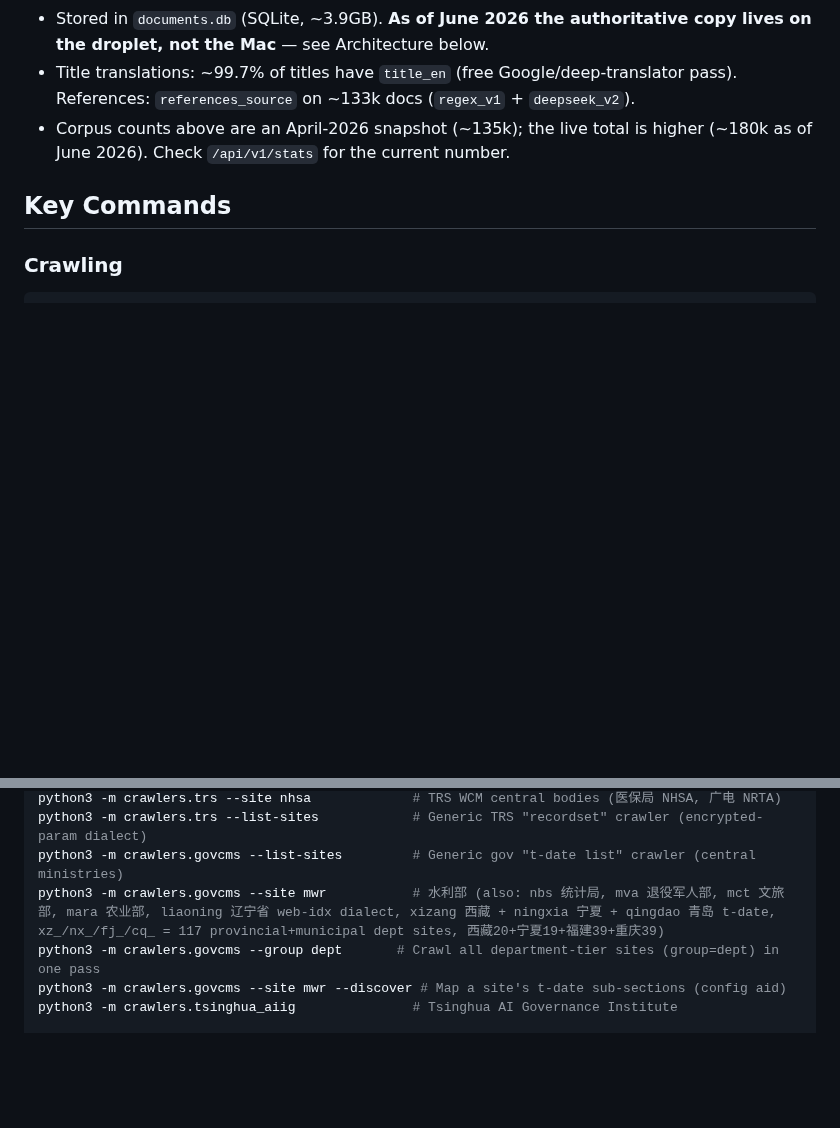
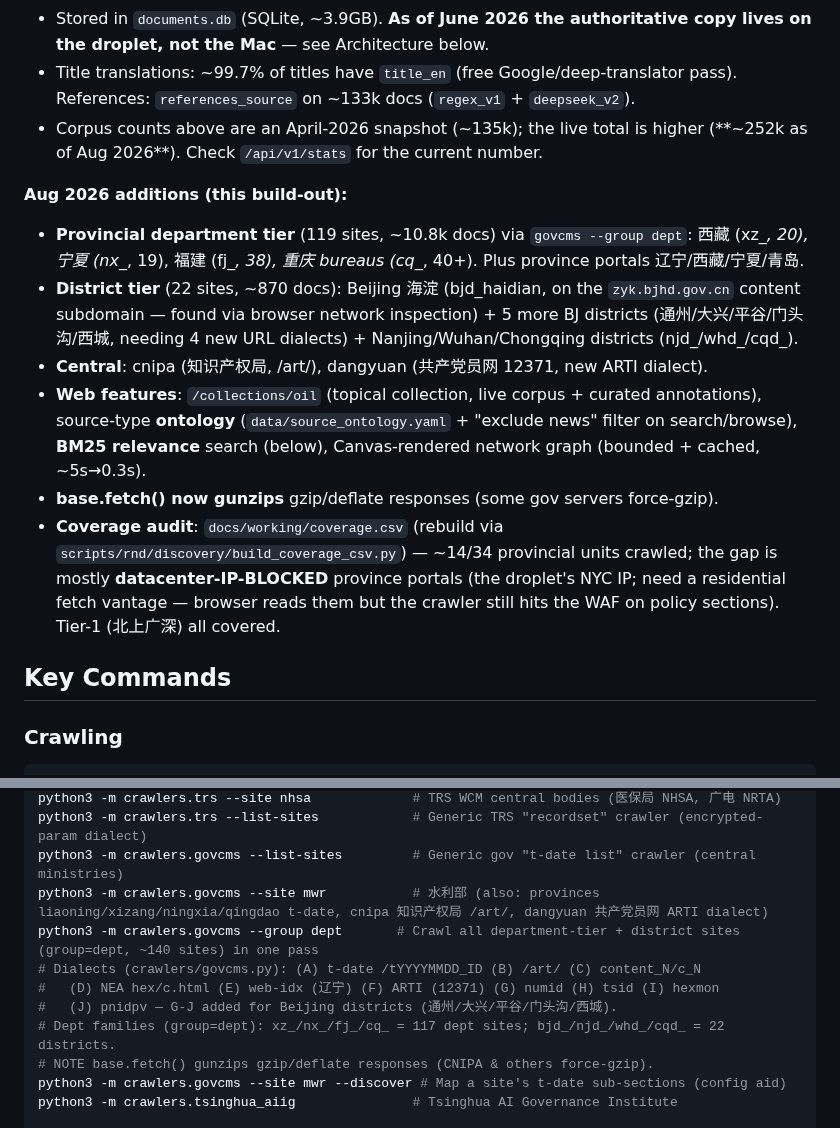
Before and after one commit to hulelan/china-governance, a Markdown page: CLAUDE.md, 2 parts joined by grey strips. GitHub-like rendering; blank space fills up the shorter version.

```diff
--- a/CLAUDE.md
+++ b/CLAUDE.md
@@ -21,7 +21,27 @@ Chinese government document corpus + web app. Crawls policy documents from centr
 - Title translations: ~99.7% of titles have `title_en` (free Google/deep-translator
   pass). References: `references_source` on ~133k docs (`regex_v1` + `deepseek_v2`).
 - Corpus counts above are an April-2026 snapshot (~135k); the live total is
-  higher (~180k as of June 2026). Check `/api/v1/stats` for the current number.
+  higher (**~252k as of Aug 2026**). Check `/api/v1/stats` for the current number.
+
+**Aug 2026 additions (this build-out):**
+- **Provincial department tier** (119 sites, ~10.8k docs) via `govcms --group dept`:
+  西藏 (xz_*, 20), 宁夏 (nx_*, 19), 福建 (fj_*, 38), 重庆 bureaus (cq_*, 40+). Plus
+  province portals 辽宁/西藏/宁夏/青岛.
+- **District tier** (22 sites, ~870 docs): Beijing 海淀 (bjd_haidian, on the
+  `zyk.bjhd.gov.cn` content subdomain — found via browser network inspection) +
+  5 more BJ districts (通州/大兴/平谷/门头沟/西城, needing 4 new URL dialects) +
+  Nanjing/Wuhan/Chongqing districts (njd_/whd_/cqd_).
+- **Central**: cnipa (知识产权局, /art/), dangyuan (共产党员网 12371, new ARTI dialect).
+- **Web features**: `/collections/oil` (topical collection, live corpus + curated
+  annotations), source-type **ontology** (`data/source_ontology.yaml` + "exclude
+  news" filter on search/browse), **BM25 relevance** search (below), Canvas-rendered
+  network graph (bounded + cached, ~5s→0.3s).
+- **base.fetch() now gunzips** gzip/deflate responses (some gov servers force-gzip).
+- **Coverage audit**: `docs/working/coverage.csv` (rebuild via
+  `scripts/rnd/discovery/build_coverage_csv.py`) — ~14/34 provincial units crawled;
+  the gap is mostly **datacenter-IP-BLOCKED** province portals (the droplet's NYC IP;
+  need a residential fetch vantage — browser reads them but the crawler still hits
+  the WAF on policy sections). Tier-1 (北上广深) all covered.
 
 ## Key Commands
 
@@ -56,8 +76,13 @@ python3 -m crawlers.pbc                          # People's Bank of China 央行
 python3 -m crawlers.trs --site nhsa             # TRS WCM central bodies (医保局 NHSA, 广电 NRTA)
 python3 -m crawlers.trs --list-sites            # Generic TRS "recordset" crawler (encrypted-param dialect)
 python3 -m crawlers.govcms --list-sites         # Generic gov "t-date list" crawler (central ministries)
-python3 -m crawlers.govcms --site mwr           # 水利部 (also: nbs 统计局, mva 退役军人部, mct 文旅部, mara 农业部, liaoning 辽宁省 web-idx dialect, xizang 西藏 + ningxia 宁夏 + qingdao 青岛 t-date, xz_/nx_/fj_/cq_ = 117 provincial+municipal dept sites, 西藏20+宁夏19+福建39+重庆39)
-python3 -m crawlers.govcms --group dept       # Crawl all department-tier sites (group=dept) in one pass
+python3 -m crawlers.govcms --site mwr           # 水利部 (also: provinces liaoning/xizang/ningxia/qingdao t-date, cnipa 知识产权局 /art/, dangyuan 共产党员网 ARTI dialect)
+python3 -m crawlers.govcms --group dept       # Crawl all department-tier + district sites (group=dept, ~140 sites) in one pass
+# Dialects (crawlers/govcms.py): (A) t-date /tYYYYMMDD_ID (B) /art/ (C) content_N/c_N
+#   (D) NEA hex/c.html (E) web-idx (辽宁) (F) ARTI (12371) (G) numid (H) tsid (I) hexmon
+#   (J) pnidpv — G-J added for Beijing districts (通州/大兴/平谷/门头沟/西城).
+# Dept families (group=dept): xz_/nx_/fj_/cq_ = 117 dept sites; bjd_/njd_/whd_/cqd_ = 22 districts.
+# NOTE base.fetch() gunzips gzip/deflate responses (CNIPA & others force-gzip).
 python3 -m crawlers.govcms --site mwr --discover # Map a site's t-date sub-sections (config aid)
 python3 -m crawlers.tsinghua_aiig               # Tsinghua AI Governance Institute
 
```
Also changed, not shown: docs/working/coverage-tracker.md (+49 -0 lines).
